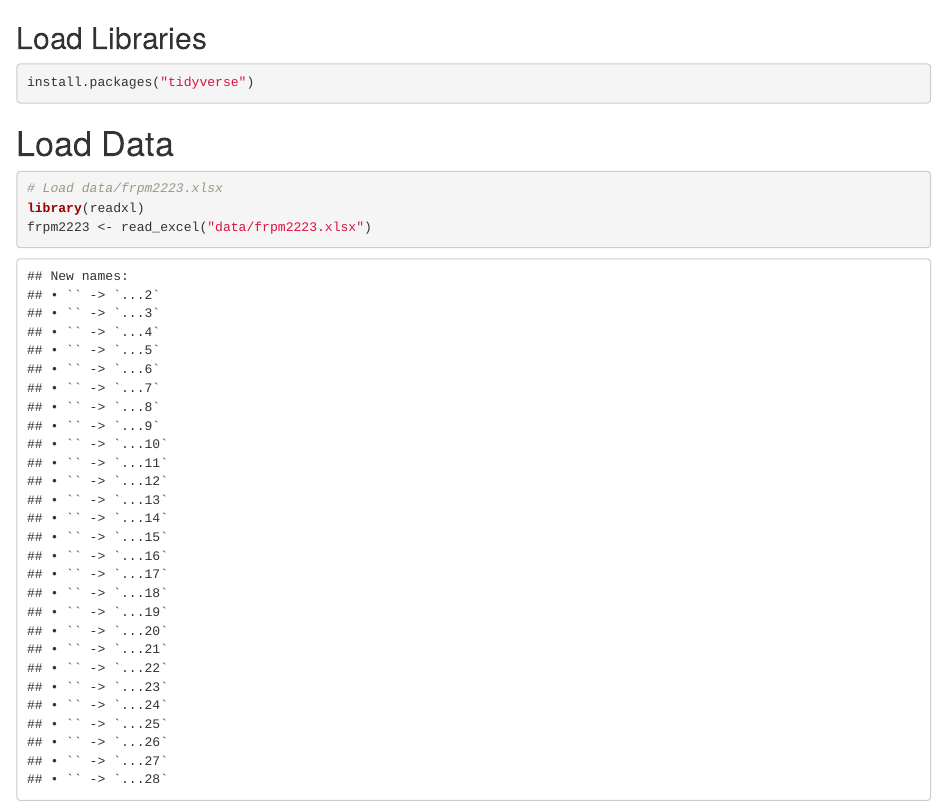
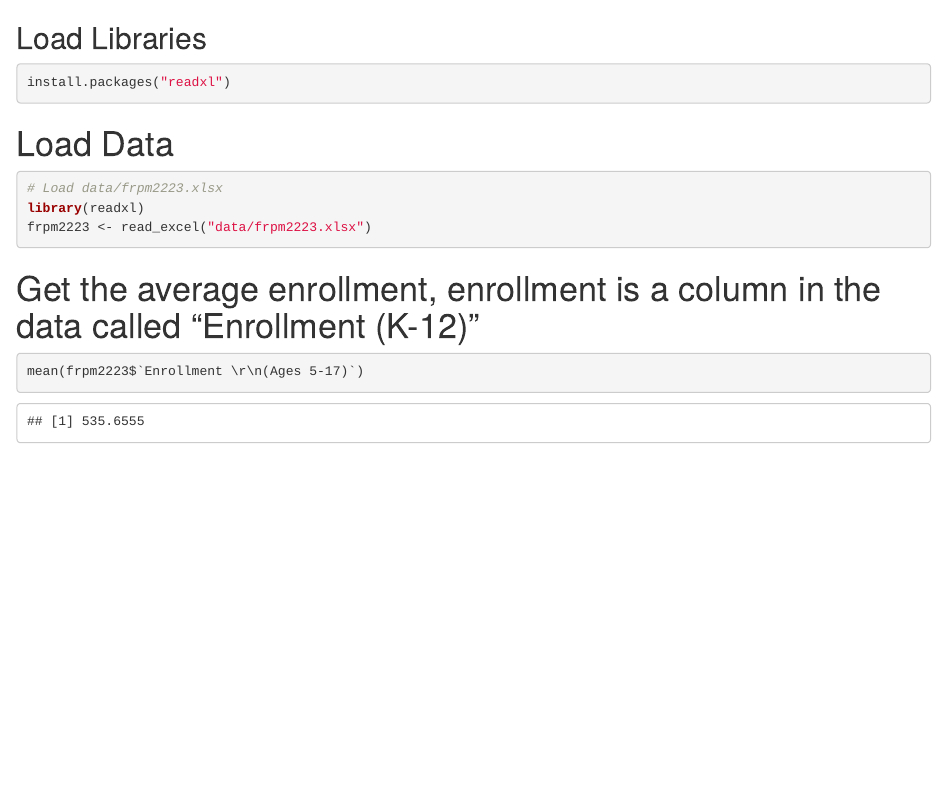
Before and after one commit to manuthecoder/ICS-Capstone, an R Markdown document (script.rmd): the page in a window 1100 px wide, from its top. Rendered offline with R 4.5, knitr and Pandoc, with nearby package versions.

Commit message:
make it work

````diff
--- a/script.rmd
+++ b/script.rmd
@@ -1,7 +1,7 @@
 ## Load Libraries
 
 ```{r}
-install.packages("tidyverse")
+install.packages("readxl")
 ```
 
 # Load Data
@@ -10,3 +10,9 @@ install.packages("tidyverse")
 library(readxl)
 frpm2223 <- read_excel("data/frpm2223.xlsx")
 ```
+
+# Get the average enrollment, enrollment is a column in the data called "Enrollment \n (K-12)"
+
+```{r}
+mean(frpm2223$`Enrollment \r\n(Ages 5-17)`)
+```
````
Also changed, not shown: data/frpm2223.xlsx.
